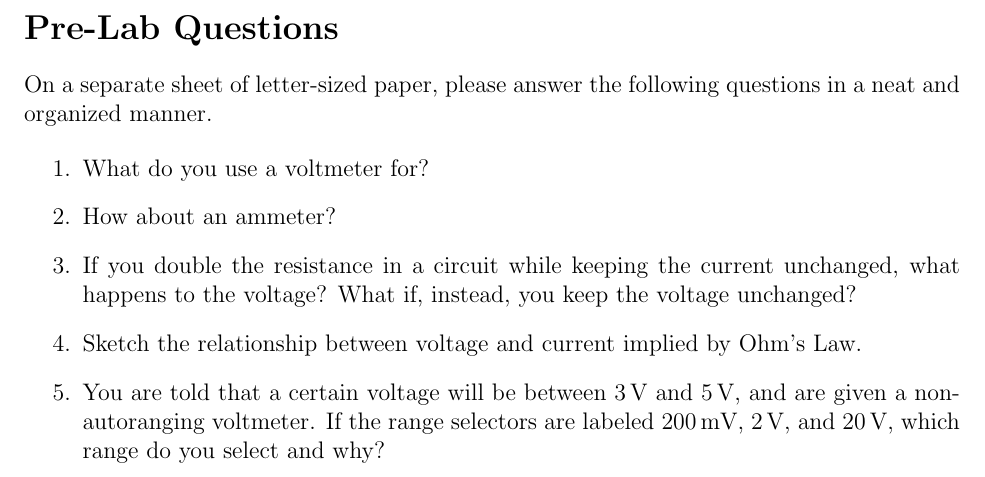
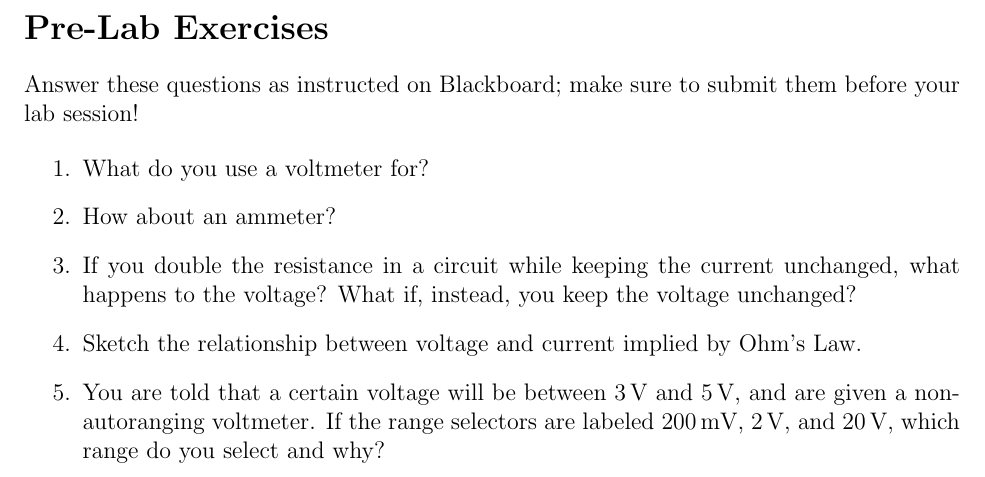
Before and after one commit to krlynch/lab_manuals, a LaTeX document (AmmeterVoltmeter/AmmeterVoltmeter.tex): part of page 7 of 8, cut so that both start at the same text. Compiled offline with pdfLaTeX.

Commit message:
Some minor updates to match format with my evolving standard for new labs.

```diff
--- a/AmmeterVoltmeter/AmmeterVoltmeter.tex
+++ b/AmmeterVoltmeter/AmmeterVoltmeter.tex
@@ -336,10 +336,10 @@ condition and location you originally found them in!
 
 \newpage
 
-\section*{Pre-Lab Questions}
+\section*{Pre-Lab Exercises}
 
-On a separate sheet of letter-sized paper, please answer the following
-questions in a neat and organized manner.
+Answer these questions as instructed on Blackboard; make sure to
+submit them before your lab session!
 
 \begin{enumerate}
 \item What do you use a voltmeter for?
```
Also changed, not shown: AmmeterVoltmeter/AmmeterVoltmeter.tex (2 more changed lines).
